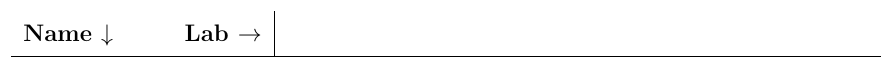
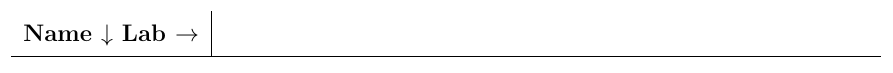
Before and after one commit to cfcurtis/boox_templates, a LaTeX document (lab_checklist/template.tex): part of the page, cut so that both start at the same text. Compiled offline with pdfLaTeX.

Commit message:
Fixing spacing with fill

```diff
--- a/lab_checklist/template.tex
+++ b/lab_checklist/template.tex
@@ -7,7 +7,7 @@
 
 \begin{document}
 \begin{xltabular}{\textwidth}{l|XXXXXXXX}
-    \textbf{Name $\downarrow$ \hspace{2em} Lab $\rightarrow$} &&&&&&& \\
+    \textbf{Name $\downarrow$ \hfill Lab $\rightarrow$} &&&&&&& \\
     \hline
     \endhead
     %% NAMES %%
```
Also changed, not shown: lab_checklist/template.pdf.
